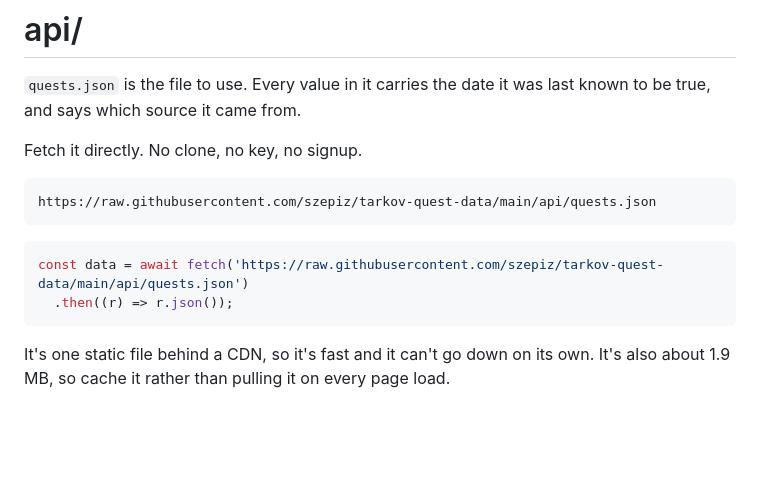
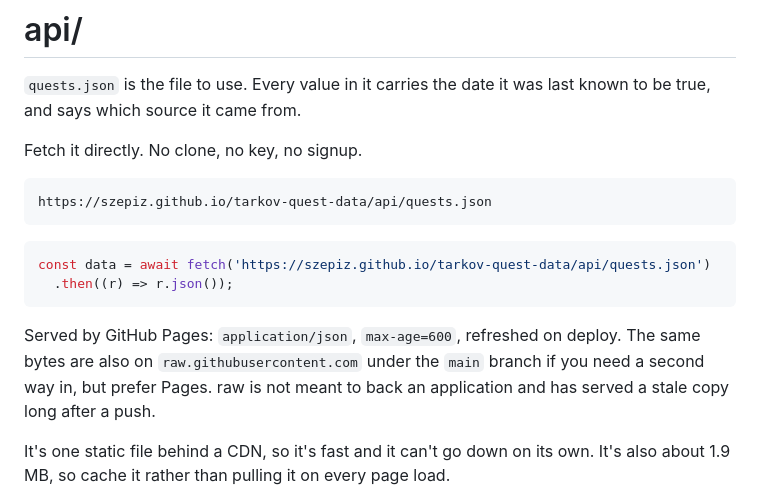
Before and after one commit to szepiz/tarkov-quest-data, a Markdown page: api/README.md, the part around the change. GitHub-like rendering; blank space fills up the shorter version.

````diff
--- a/api/README.md
+++ b/api/README.md
@@ -6,13 +6,18 @@ known to be true, and says which source it came from.
 Fetch it directly. No clone, no key, no signup.
 
 ```
-https://raw.githubusercontent.com/szepiz/tarkov-quest-data/main/api/quests.json
+https://szepiz.github.io/tarkov-quest-data/api/quests.json
 ```
 
 ```js
-const data = await fetch('https://raw.githubusercontent.com/szepiz/tarkov-quest-data/main/api/quests.json')
+const data = await fetch('https://szepiz.github.io/tarkov-quest-data/api/quests.json')
   .then((r) => r.json());
 ```
+
+Served by GitHub Pages: `application/json`, `max-age=600`, refreshed on deploy.
+The same bytes are also on `raw.githubusercontent.com` under the `main` branch
+if you need a second way in, but prefer Pages. raw is not meant to back an
+application and has served a stale copy long after a push.
 
 It's one static file behind a CDN, so it's fast and it can't go down on its own.
 It's also about 1.9 MB, so cache it rather than pulling it on every page load.
````
Also changed, not shown: README.md (+10 -5 lines).
